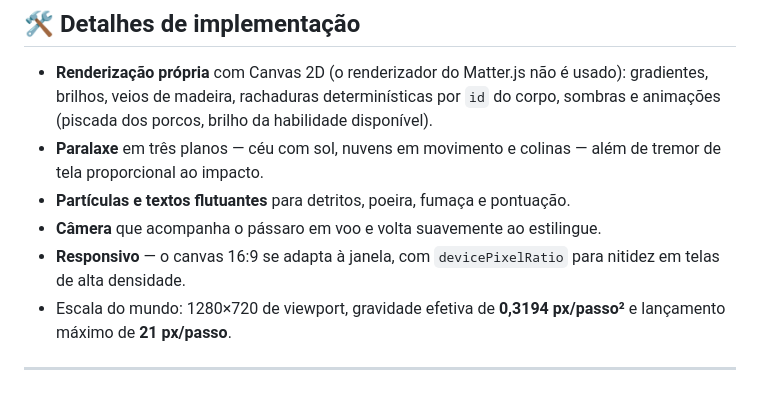
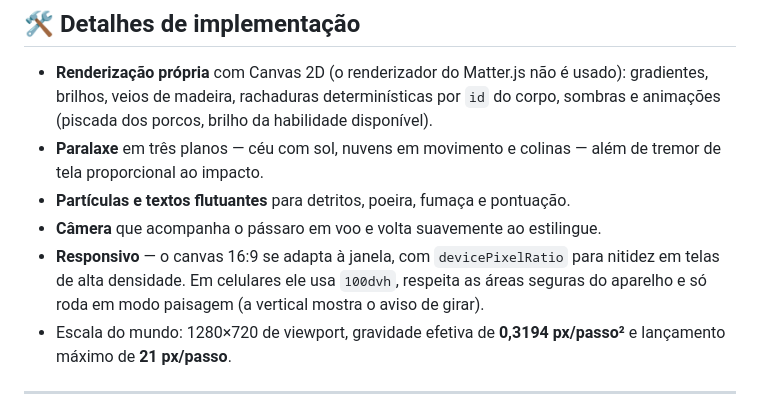
Before and after one commit to mkazimoto/AngryBirdsCopilotDeepSeekV4, a Markdown page: README.md, the part around one of its changes. Drawn GitHub-style.

```diff
--- a/README.md
+++ b/README.md
@@ -181,7 +215,8 @@ não usadas), de modo que **as 3 estrelas são sempre alcançáveis**, mas exige
 * **Partículas e textos flutuantes** para detritos, poeira, fumaça e pontuação.
 * **Câmera** que acompanha o pássaro em voo e volta suavemente ao estilingue.
 * **Responsivo** — o canvas 16:9 se adapta à janela, com `devicePixelRatio` para
-  nitidez em telas de alta densidade.
+  nitidez em telas de alta densidade. Em celulares ele usa `100dvh`, respeita as áreas
+  seguras do aparelho e só roda em modo paisagem (a vertical mostra o aviso de girar).
 * Escala do mundo: 1280×720 de viewport, gravidade efetiva de **0,3194 px/passo²**
   e lançamento máximo de **21 px/passo**.
 
```
Also changed, not shown: other parts of README.md (+41 -7 lines), docs/05-celular.png (added), 6 other files.
